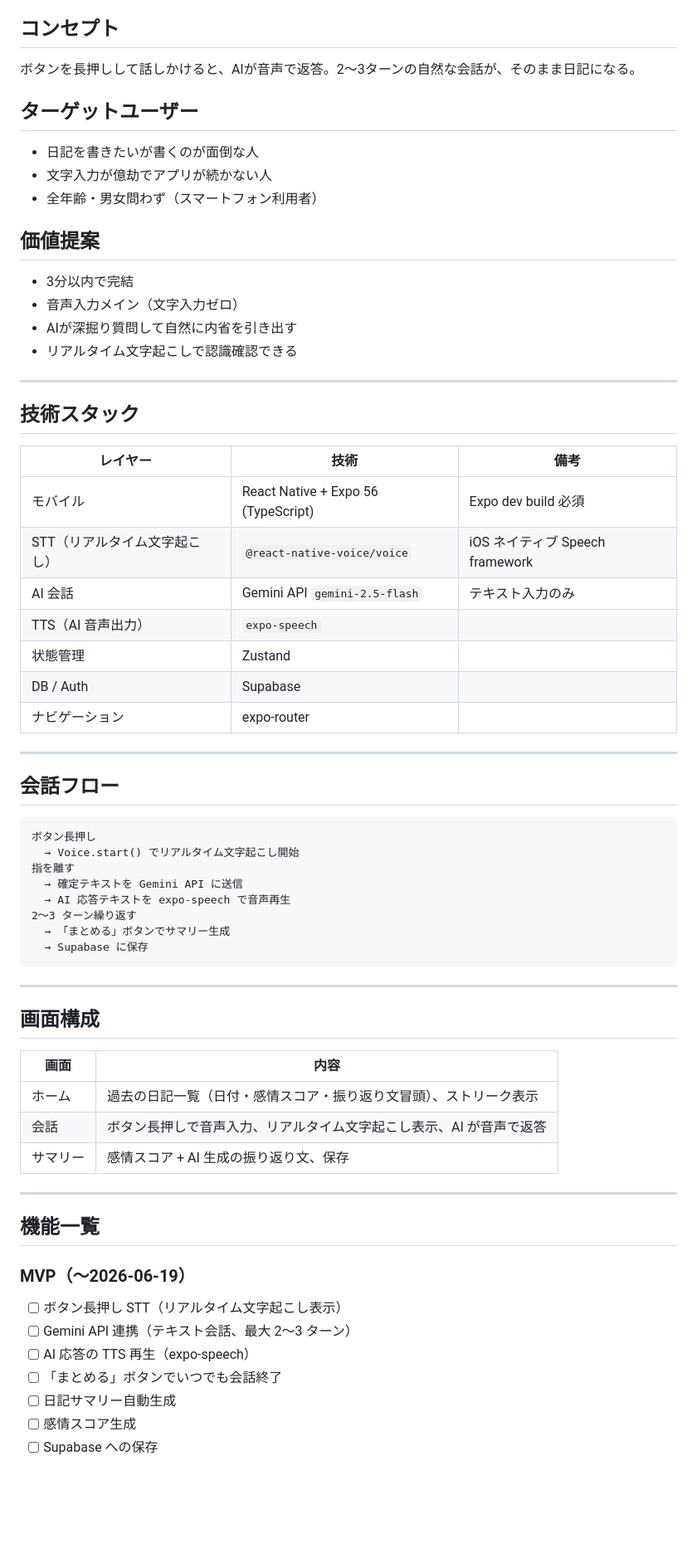
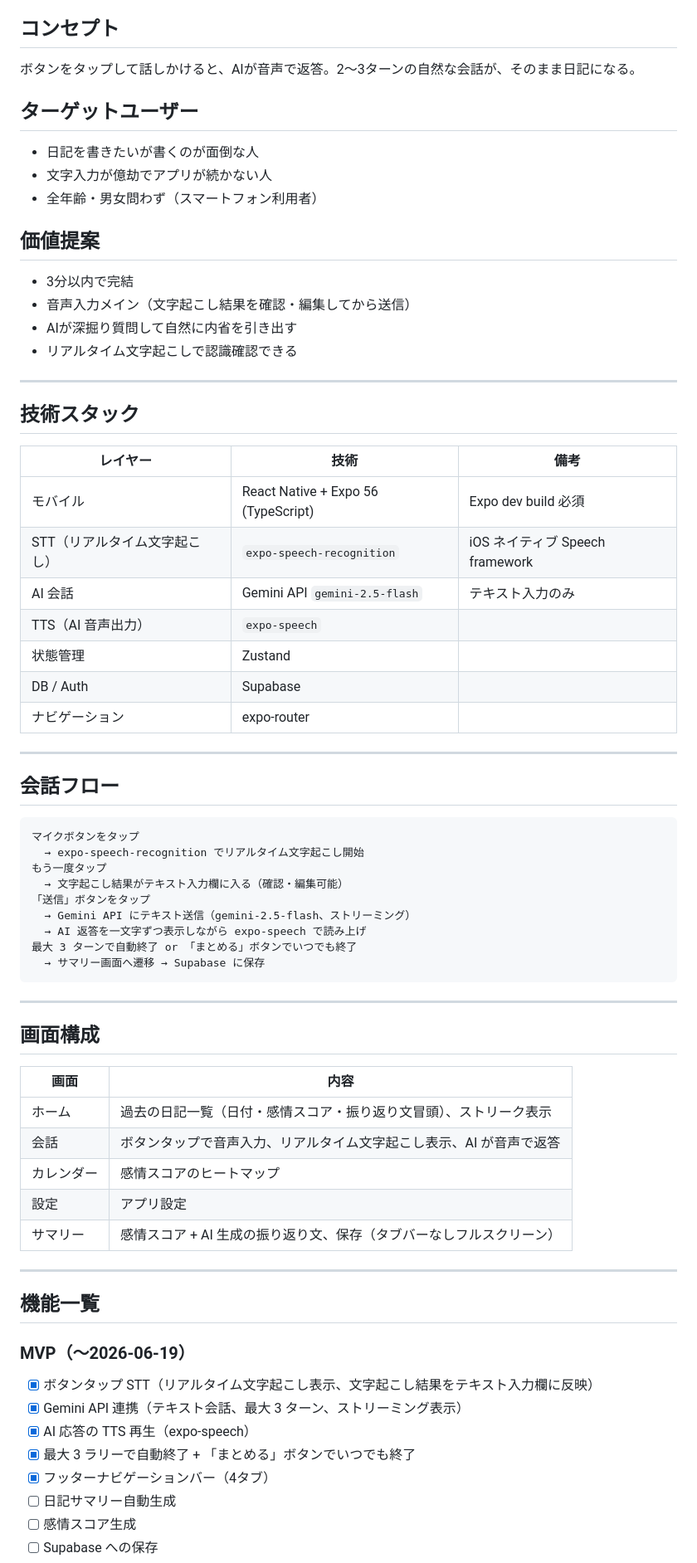
Before and after one commit to suzuyu0115/ai-voice-journal, a Markdown page: README.md, the part around one of its changes. Shown at 83% size. GitHub-like rendering; blank space fills up the shorter version.

Commit message:
ドキュメントを現在の実装状態に更新
CLAUDE.md: 会話フローの詳細・会話終了ロジック・実装状況を更新。
README.md: STTパッケージ名修正、長押し→タップ修正、完了済み機能をチェック、
実機セットアップ手順と日常の開発フローを追記。

Co-Authored-By: Claude Sonnet 4.6 <noreply@anthropic.com>

````diff
--- a/README.md
+++ b/README.md
@@ -4,7 +4,7 @@ AIと音声で会話しながら内省を深める日記アプリ。
 
 ## コンセプト
 
-ボタンを長押しして話しかけると、AIが音声で返答。2〜3ターンの自然な会話が、そのまま日記になる。
+ボタンをタップして話しかけると、AIが音声で返答。2〜3ターンの自然な会話が、そのまま日記になる。
 
 ## ターゲットユーザー
 
@@ -15,7 +15,7 @@ AIと音声で会話しながら内省を深める日記アプリ。
 ## 価値提案
 
 - 3分以内で完結
-- 音声入力メイン（文字入力ゼロ）
+- 音声入力メイン（文字起こし結果を確認・編集してから送信）
 - AIが深掘り質問して自然に内省を引き出す
 - リアルタイム文字起こしで認識確認できる
 
@@ -26,7 +26,7 @@ AIと音声で会話しながら内省を深める日記アプリ。
 | レイヤー | 技術 | 備考 |
 |---------|------|------|
 | モバイル | React Native + Expo 56 (TypeScript) | Expo dev build 必須 |
-| STT（リアルタイム文字起こし） | `@react-native-voice/voice` | iOS ネイティブ Speech framework |
+| STT（リアルタイム文字起こし） | `expo-speech-recognition` | iOS ネイティブ Speech framework |
 | AI 会話 | Gemini API `gemini-2.5-flash` | テキスト入力のみ |
 | TTS（AI 音声出力） | `expo-speech` | |
 | 状態管理 | Zustand | |
@@ -38,14 +38,15 @@ AIと音声で会話しながら内省を深める日記アプリ。
 ## 会話フロー
 
 ```
-ボタン長押し
-  → Voice.start() でリアルタイム文字起こし開始
-指を離す
-  → 確定テキストを Gemini API に送信
-  → AI 応答テキストを expo-speech で音声再生
-2〜3 ターン繰り返す
-  → 「まとめる」ボタンでサマリー生成
-  → Supabase に保存
+マイクボタンをタップ
+  → expo-speech-recognition でリアルタイム文字起こし開始
+もう一度タップ
+  → 文字起こし結果がテキスト入力欄に入る（確認・編集可能）
+「送信」ボタンをタップ
+  → Gemini API にテキスト送信（gemini-2.5-flash、ストリーミング）
+  → AI 返答を一文字ずつ表示しながら expo-speech で読み上げ
+最大 3 ターンで自動終了 or 「まとめる」ボタンでいつでも終了
+  → サマリー画面へ遷移 → Supabase に保存
 ```
 
 ---
@@ -55,8 +56,10 @@ AIと音声で会話しながら内省を深める日記アプリ。
 | 画面 | 内容 |
 |------|------|
 | ホーム | 過去の日記一覧（日付・感情スコア・振り返り文冒頭）、ストリーク表示 |
-| 会話 | ボタン長押しで音声入力、リアルタイム文字起こし表示、AI が音声で返答 |
-| サマリー | 感情スコア + AI 生成の振り返り文、保存 |
+| 会話 | ボタンタップで音声入力、リアルタイム文字起こし表示、AI が音声で返答 |
+| カレンダー | 感情スコアのヒートマップ |
+| 設定 | アプリ設定 |
+| サマリー | 感情スコア + AI 生成の振り返り文、保存（タブバーなしフルスクリーン） |
 
 ---
 
@@ -64,10 +67,11 @@ AIと音声で会話しながら内省を深める日記アプリ。
 
 ### MVP（〜2026-06-19）
 
-- [ ] ボタン長押し STT（リアルタイム文字起こし表示）
-- [ ] Gemini API 連携（テキスト会話、最大 2〜3 ターン）
-- [ ] AI 応答の TTS 再生（expo-speech）
-- [ ] 「まとめる」ボタンでいつでも会話終了
+- [x] ボタンタップ STT（リアルタイム文字起こし表示、文字起こし結果をテキスト入力欄に反映）
+- [x] Gemini API 連携（テキスト会話、最大 3 ターン、ストリーミング表示）
+- [x] AI 応答の TTS 再生（expo-speech）
+- [x] 最大 3 ラリーで自動終了 + 「まとめる」ボタンでいつでも終了
+- [x] フッターナビゲーションバー（4タブ）
 - [ ] 日記サマリー自動生成
 - [ ] 感情スコア生成
 - [ ] Supabase への保存
````
Also changed, not shown: other parts of README.md (+46 -2 lines), CLAUDE.md (+21 -15 lines).
